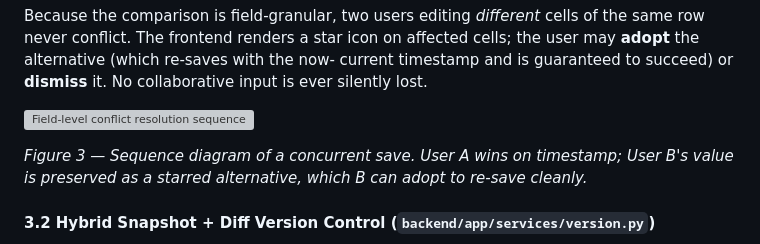
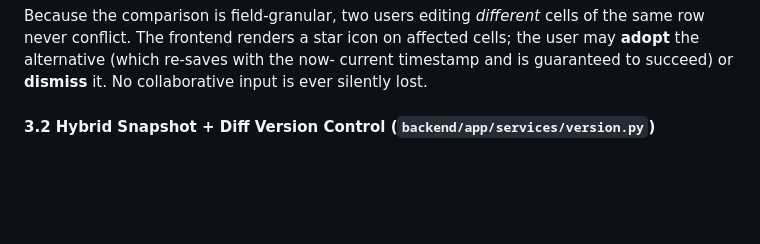
Before and after one commit to juliawangjiayu/TripSync-Cloud, a Markdown page: README.md, the part around the change. GitHub-like rendering; blank space fills up the shorter version; grey boxes are pictures that could not be loaded.

Commit message:
Remove conflict resolution sequence diagram from README
Removed figure and description related to conflict resolution sequence from README.

```diff
--- a/README.md
+++ b/README.md
@@ -271,11 +271,6 @@ cells; the user may **adopt** the alternative (which re-saves with the now-
 current timestamp and is guaranteed to succeed) or **dismiss** it. No
 collaborative input is ever silently lost.
 
-![Field-level conflict resolution sequence](docs/images/conflict-resolution-sequence.png)
-
-*Figure 3 — Sequence diagram of a concurrent save. User A wins on timestamp;
-User B's value is preserved as a starred alternative, which B can adopt to
-re-save cleanly.*
 
 #### 3.2 Hybrid Snapshot + Diff Version Control (`backend/app/services/version.py`)
 
```
